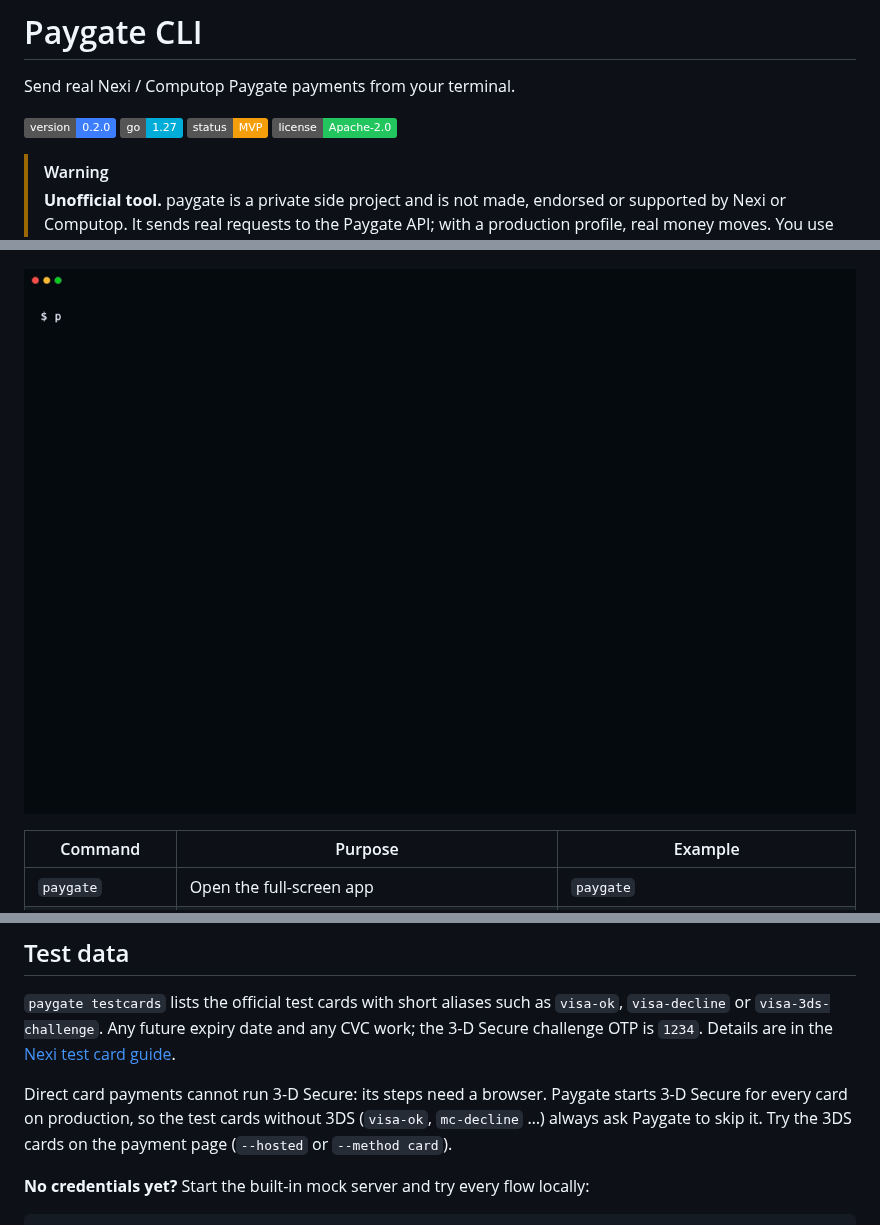
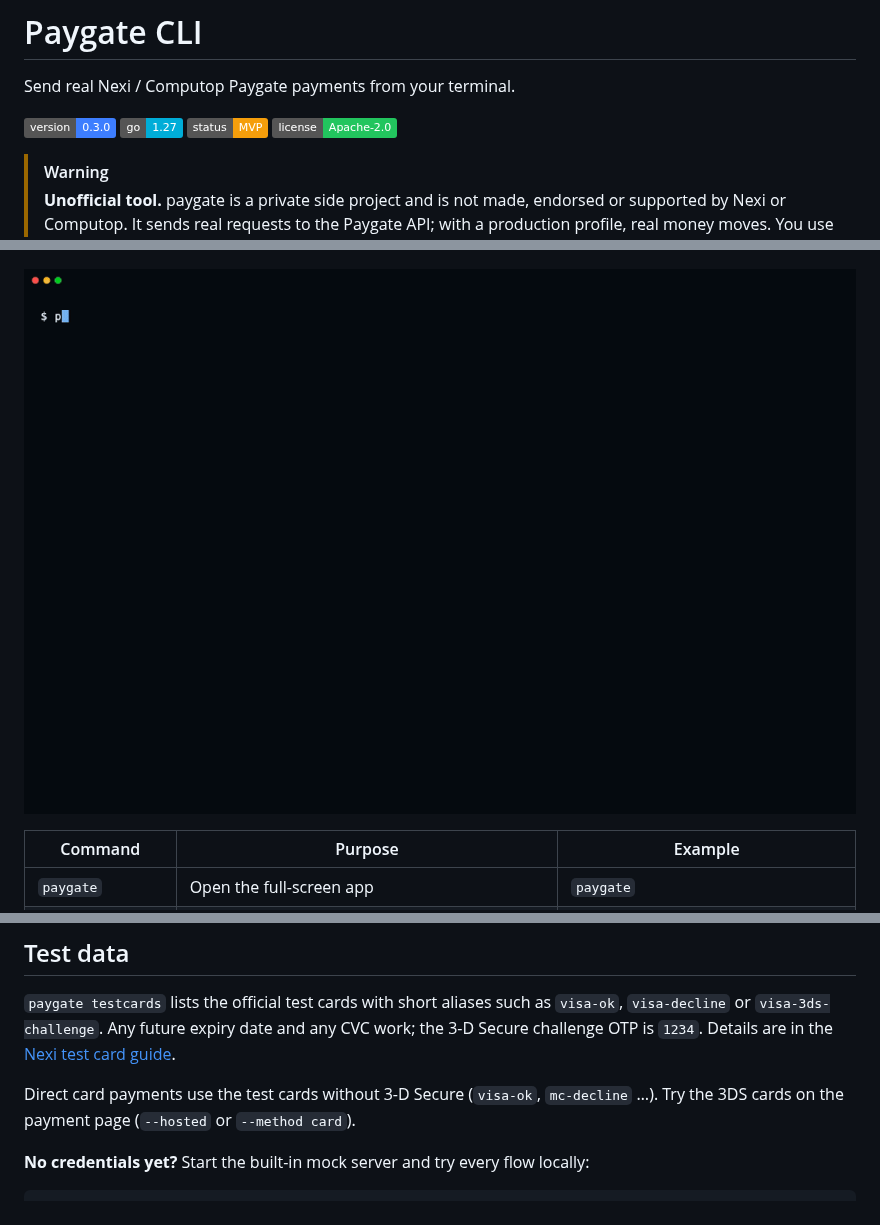
Before and after one commit to krebs3r/paygate-cli, a Markdown page: README.md, 3 parts joined by grey strips. Drawn GitHub-style; pictures changed too: docs/demo-hosted.gif; badges without logos.

```diff
--- a/README.md
+++ b/README.md
@@ -2,7 +2,7 @@
 
 Send real Nexi / Computop Paygate payments from your terminal.
 
-![Version](https://img.shields.io/badge/version-0.2.0-3d7eff)
+![Version](https://img.shields.io/badge/version-0.3.0-3d7eff)
 ![Go](https://img.shields.io/badge/go-1.27-00add8)
 ![Status](https://img.shields.io/badge/status-MVP-f59e0b)
 ![License](https://img.shields.io/badge/license-Apache--2.0-22c55e)
@@ -314,10 +314,9 @@ authorization can be released with one key right after.
 CVC work; the 3-D Secure challenge OTP is `1234`. Details are in the
 [Nexi test card guide](https://docs.paygate.nexigroup.com/nexi-developer/test-credit-card).
 
-Direct card payments cannot run 3-D Secure: its steps need a browser. Paygate
-starts 3-D Secure for every card on production, so the test cards without 3DS
-(`visa-ok`, `mc-decline` …) always ask Paygate to skip it. Try the 3DS cards on
-the payment page (`--hosted` or `--method card`).
+Direct card payments use the test cards without 3-D Secure (`visa-ok`,
+`mc-decline` …). Try the 3DS cards on the payment page (`--hosted` or
+`--method card`).
 
 **No credentials yet?** Start the built-in mock server and try every flow
 locally:
```
Also changed, not shown: other parts of README.md (+3 -3 lines), CHANGELOG.md (+22 -53 lines), docs/demo-app-2.gif, docs/demo-app.gif, docs/demo.gif, 1 other file.
